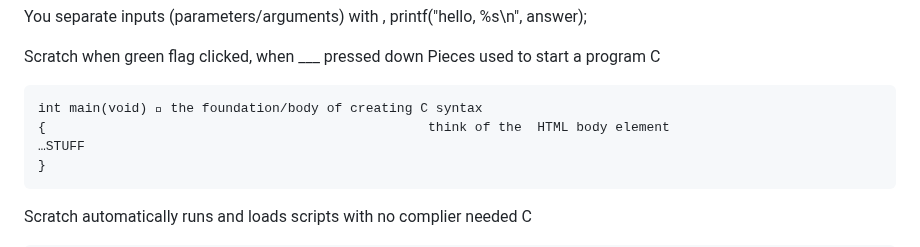
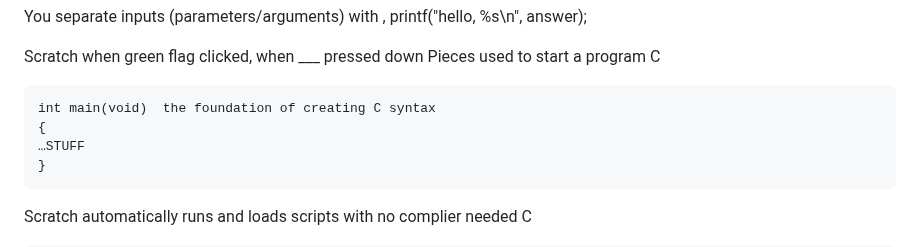
Before and after one commit to MjxSjx/CS50x, a Markdown page: Week 1 - C/Notes.md, the part around the change. Rendered like a GitHub page.

````diff
--- a/Week 1 - C/Notes.md
+++ b/Week 1 - C/Notes.md
@@ -133,8 +133,8 @@ when green flag clicked, when ___ pressed down
 Pieces used to start a program
 C
 ```
-int main(void)  the foundation/body of creating C syntax
-{                                                 think of the  HTML body element
+int main(void)  the foundation of creating C syntax
+{
 …STUFF
 }
 ```
````
